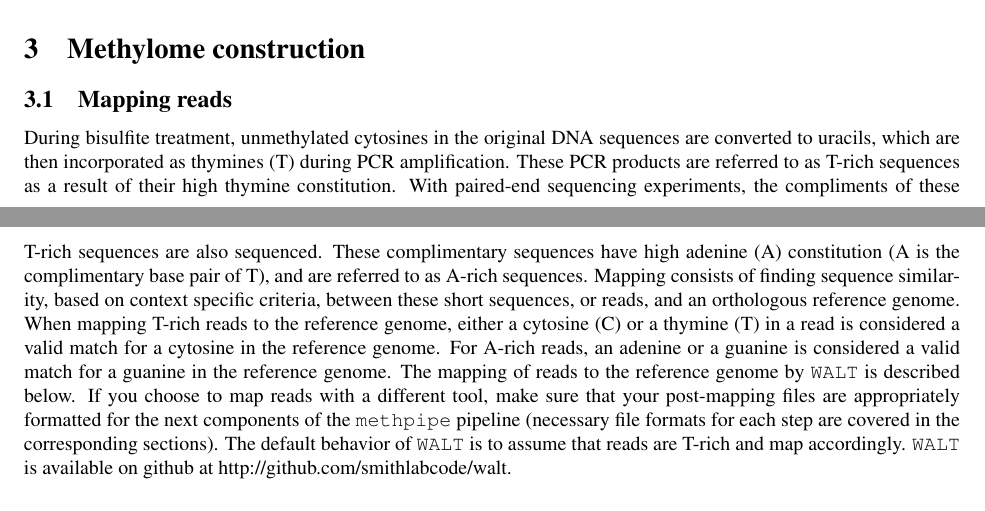
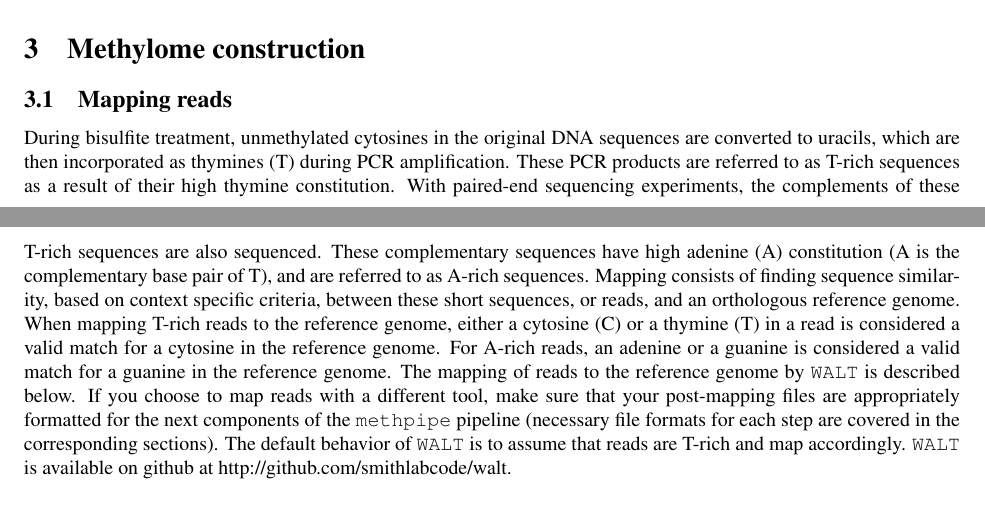
Before and after one commit to smithlabcode/methpipe, a LaTeX document (docs/methpipe-manual.tex): two parts of pages 2 and 3 of 22, joined at a grey line, cut so that both start at the same text. Compiled offline with pdfLaTeX.

Commit message:
fixing misspelling of 'complement'

```diff
--- a/docs/methpipe-manual.tex
+++ b/docs/methpipe-manual.tex
@@ -98,9 +98,9 @@ During bisulfite treatment, unmethylated cytosines in the original DNA
 sequences are converted to uracils, which are then incorporated as
 thymines (T) during PCR amplification. These PCR products are referred
 to as T-rich sequences as a result of their high thymine
-constitution. With paired-end sequencing experiments, the compliments
-of these T-rich sequences are also sequenced.  These complimentary
-sequences have high adenine (A) constitution (A is the complimentary
+constitution. With paired-end sequencing experiments, the complements
+of these T-rich sequences are also sequenced.  These complementary
+sequences have high adenine (A) constitution (A is the complementary
 base pair of T), and are referred to as A-rich sequences. Mapping
 consists of finding sequence similarity, based on context specific
 criteria, between these short sequences, or reads, and an orthologous
```
